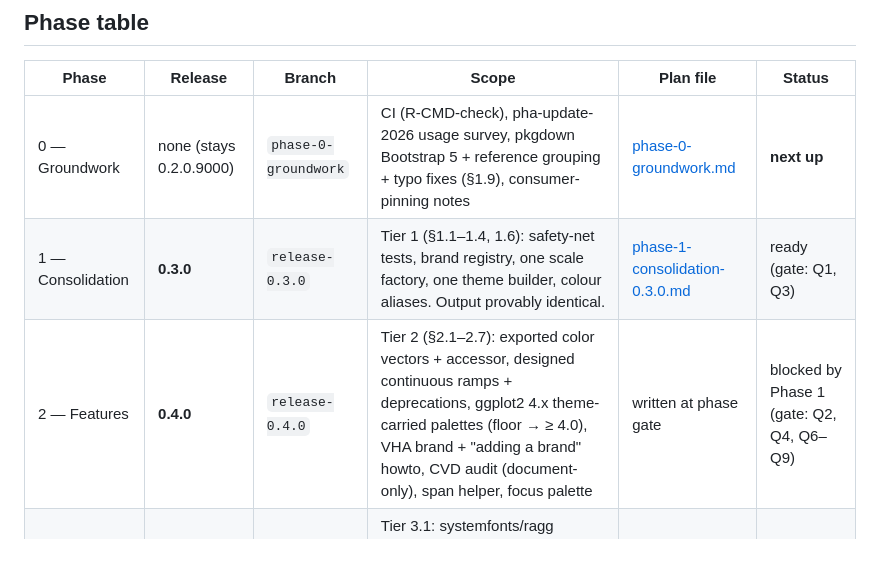
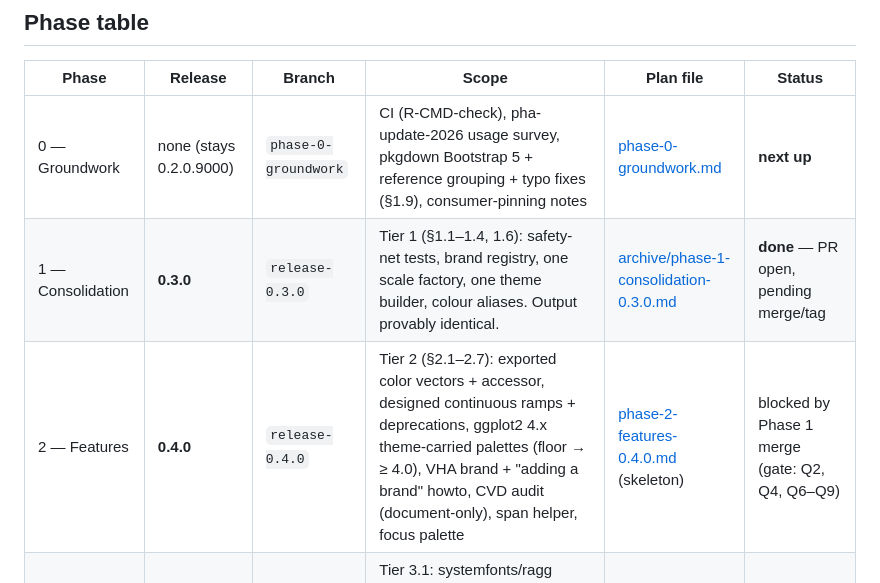
Before and after one commit to hdadvisors/hdatools, a Markdown page: plans/ROADMAP.md, the part around the change. Drawn GitHub-style; blank space fills up the shorter version.

```diff
--- a/plans/ROADMAP.md
+++ b/plans/ROADMAP.md
@@ -36,8 +36,8 @@
 | Phase | Release | Branch | Scope | Plan file | Status |
 |---|---|---|---|---|---|
 | 0 — Groundwork | none (stays 0.2.0.9000) | `phase-0-groundwork` | CI (R-CMD-check), pha-update-2026 usage survey, pkgdown Bootstrap 5 + reference grouping + typo fixes (§1.9), consumer-pinning notes | [phase-0-groundwork.md](phase-0-groundwork.md) | **next up** |
-| 1 — Consolidation | **0.3.0** | `release-0.3.0` | Tier 1 (§1.1–1.4, 1.6): safety-net tests, brand registry, one scale factory, one theme builder, colour aliases. Output provably identical. | [phase-1-consolidation-0.3.0.md](phase-1-consolidation-0.3.0.md) | ready (gate: Q1, Q3) |
-| 2 — Features | **0.4.0** | `release-0.4.0` | Tier 2 (§2.1–2.7): exported color vectors + accessor, designed continuous ramps + deprecations, ggplot2 4.x theme-carried palettes (floor → ≥ 4.0), VHA brand + "adding a brand" howto, CVD audit (document-only), span helper, focus palette | written at phase gate | blocked by Phase 1 (gate: Q2, Q4, Q6–Q9) |
+| 1 — Consolidation | **0.3.0** | `release-0.3.0` | Tier 1 (§1.1–1.4, 1.6): safety-net tests, brand registry, one scale factory, one theme builder, colour aliases. Output provably identical. | [archive/phase-1-consolidation-0.3.0.md](archive/phase-1-consolidation-0.3.0.md) | **done** — PR open, pending merge/tag |
+| 2 — Features | **0.4.0** | `release-0.4.0` | Tier 2 (§2.1–2.7): exported color vectors + accessor, designed continuous ramps + deprecations, ggplot2 4.x theme-carried palettes (floor → ≥ 4.0), VHA brand + "adding a brand" howto, CVD audit (document-only), span helper, focus palette | [phase-2-features-0.4.0.md](phase-2-features-0.4.0.md) (skeleton) | blocked by Phase 1 merge (gate: Q2, Q4, Q6–Q9) |
 | 3 — Fonts | **0.5.0** | `release-0.5.0` | Tier 3.1: systemfonts/ragg migration, drop showtext/sysfonts, consumer `dev: ragg_png` guidance (§4), side-by-side render comparison in one consumer before tagging | written at phase gate | blocked by Phase 2 (gate: Q5) |
 | 4 — Backlog | 0.6.0+ | per item | brand.yml emission (§3.2), vdiffr snapshots (§3.3), `use_hdatools()` (§3.4). Revisit after 0.5.0. Package split (§3.5) rejected per review. | none — deliberately unplanned | deferred |
 
```
Also changed, not shown: plans/archive/phase-1-consolidation-0.3.0.md (renamed from plans/phase-1-consolidation-0.3.0.md, +37 -0 lines), plans/phase-2-features-0.4.0.md (added, +61 -0 lines).
